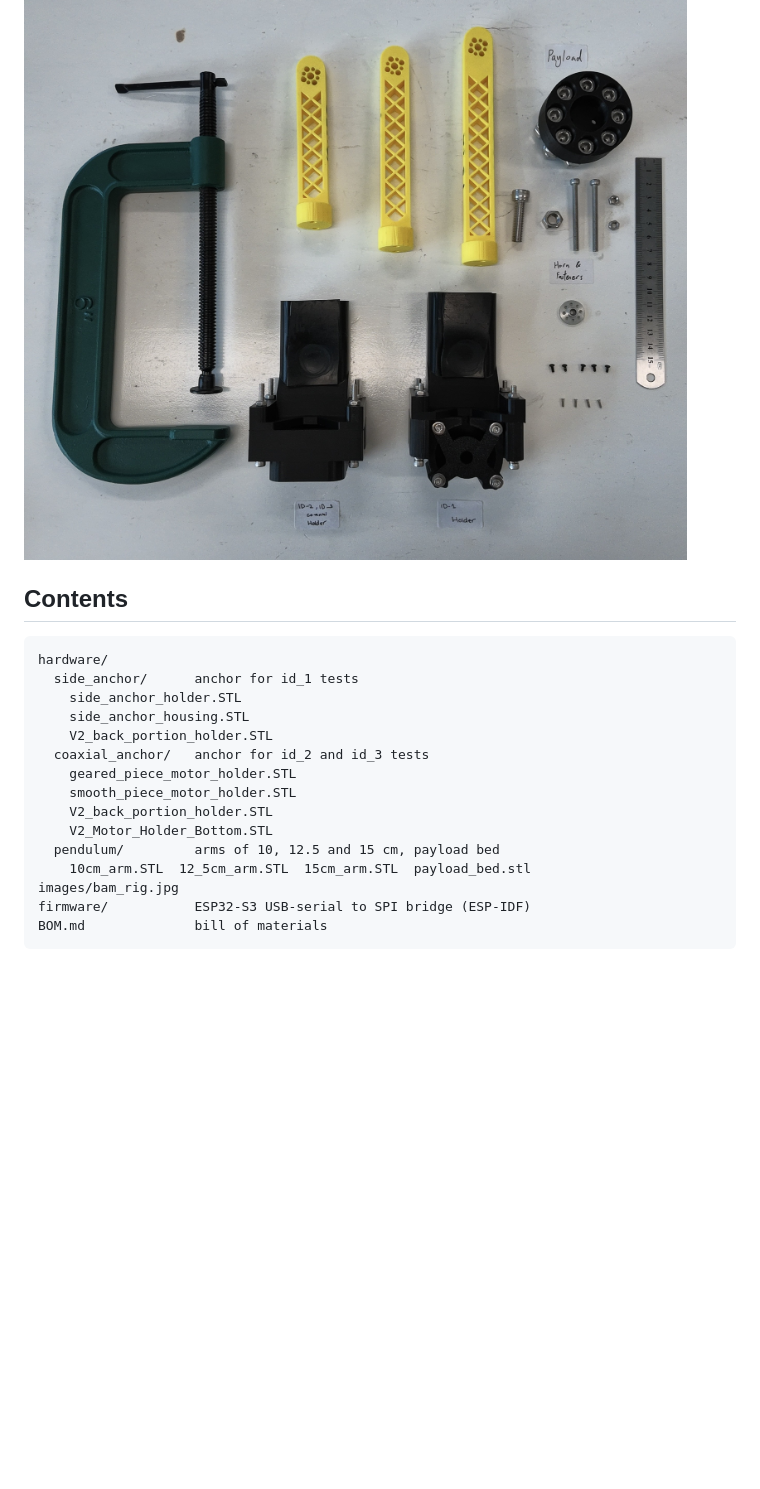
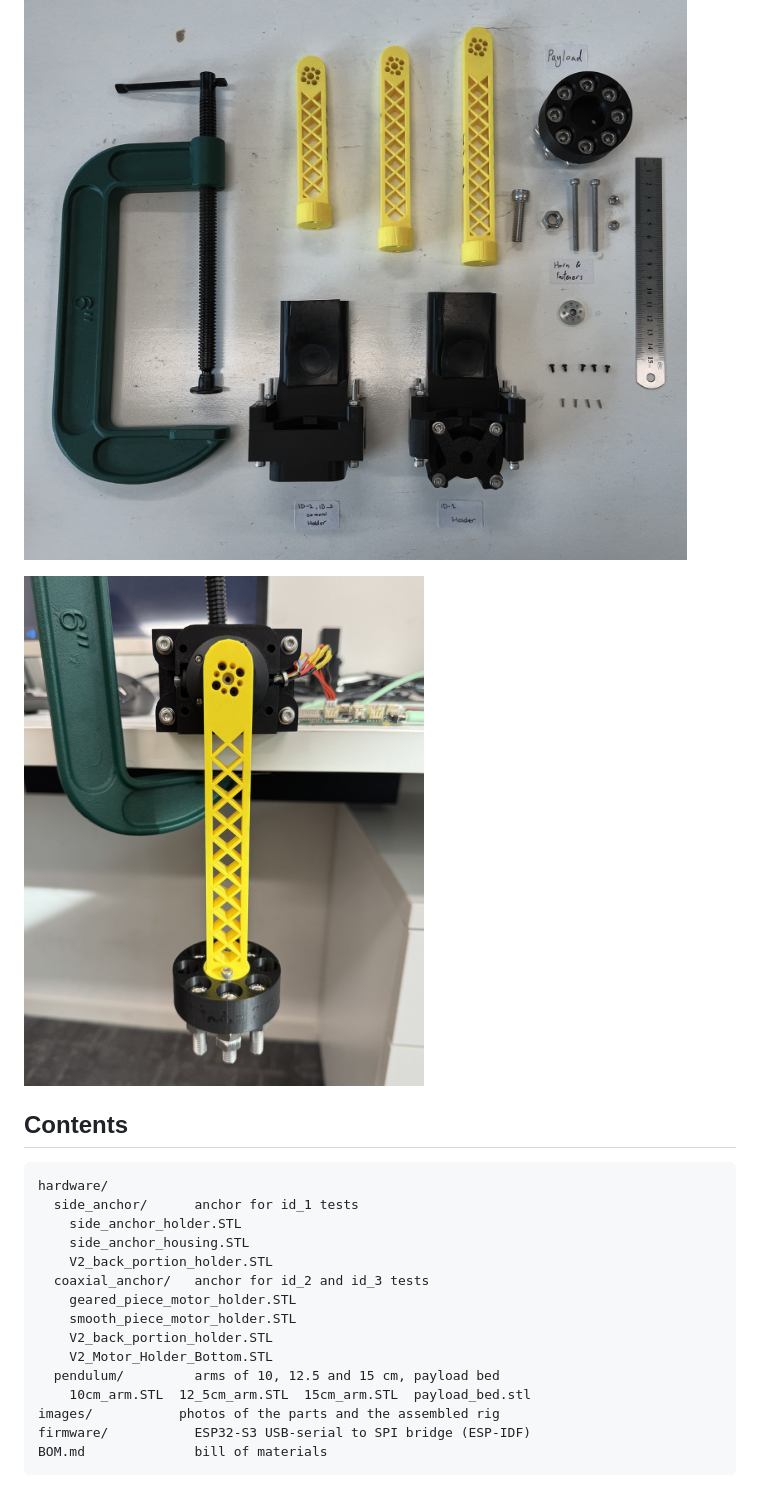
Before and after one commit to mangdangroboticsclub/md300-bam-rig, a Markdown page: README.md, the part around the change. Drawn GitHub-style; pictures changed too: images/bam_rig_assembled.jpg (added); blank space fills up the shorter version.

Commit message:
Add a photo of the assembled rig

````diff
--- a/README.md
+++ b/README.md
@@ -16,6 +16,8 @@ under `bam/mangdang/`. The recorded logs are in the release
 
 ![Rig parts: C-clamp, pendulum arms, payload, anchors and fasteners](images/bam_rig.jpg)
 
+<img src="images/bam_rig_assembled.jpg" alt="Assembled rig: module in the anchor, clamped to the bench, pendulum arm with payload" width="400">
+
 ## Contents
 
 ```
@@ -31,7 +33,7 @@ hardware/
     V2_Motor_Holder_Bottom.STL
   pendulum/         arms of 10, 12.5 and 15 cm, payload bed
     10cm_arm.STL  12_5cm_arm.STL  15cm_arm.STL  payload_bed.stl
-images/bam_rig.jpg
+images/           photos of the parts and the assembled rig
 firmware/           ESP32-S3 USB-serial to SPI bridge (ESP-IDF)
 BOM.md              bill of materials
 ```
````
